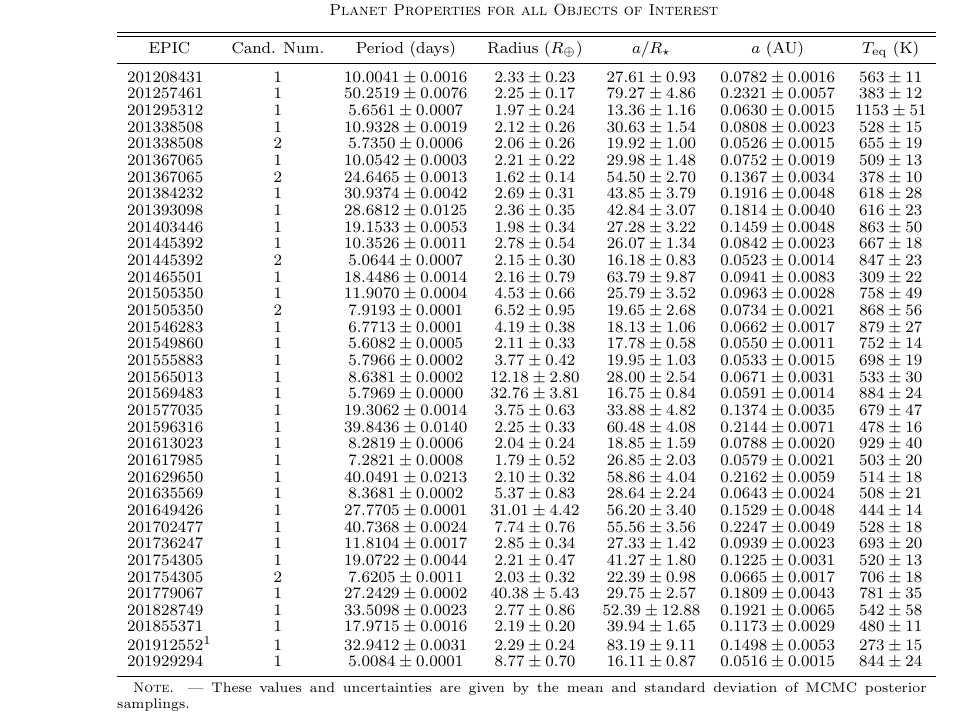
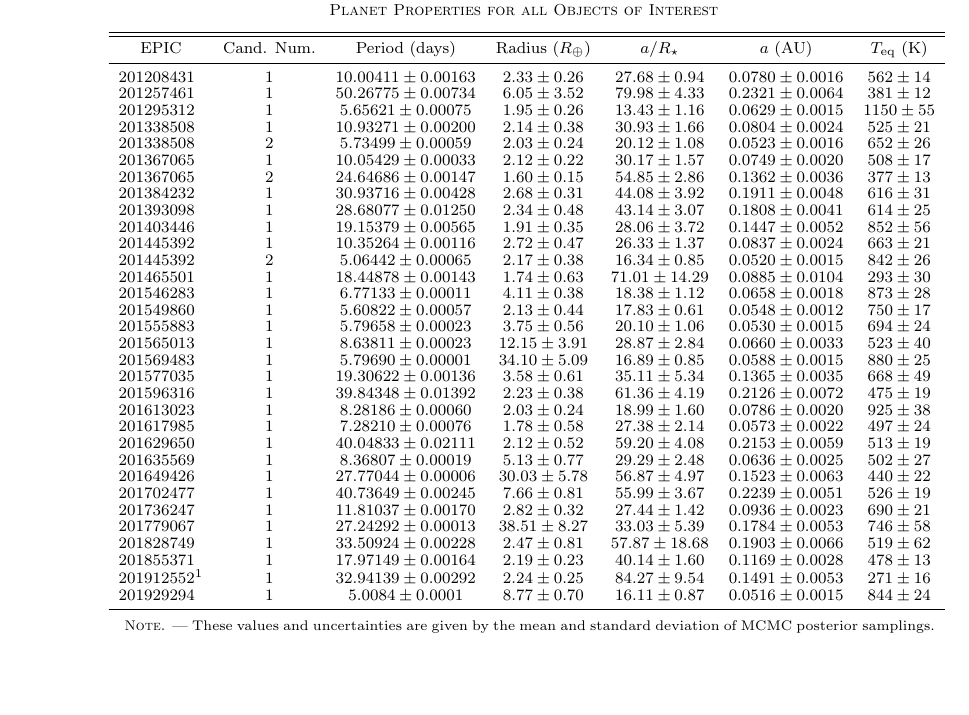
Before and after one commit to benmontet/k2-characterization, a LaTeX document (ms.tex, which reads table_planets.tex): part of page 14 of 18, cut so that both start at the same text, the shorter picture padded with empty space. Compiled offline with pdfLaTeX; a missing bibliography style is replaced by a similar one.

Commit message:
planet properties updated using MCMC

```diff
--- a/table_planets.tex
+++ b/table_planets.tex
@@ -15,41 +15,37 @@
 \colhead{$T_\mathrm{eq}$ (K)}
 }
 \startdata
-$201208431$ & $1$ & $10.0041 \pm {0.0016}$ & $2.33 \pm {0.23}$ & $27.61 \pm {0.93}$ & $0.0782 \pm {0.0016}$ & $563 \pm {11} $ \\
-$201257461$ & $1$ & $50.2519 \pm {0.0076}$ & $2.25 \pm {0.17}$ & $79.27 \pm {4.86}$ & $0.2321 \pm {0.0057}$ & $383 \pm {12} $ \\
-$201295312$ & $1$ & $5.6561 \pm {0.0007}$ & $1.97 \pm {0.24}$ & $13.36 \pm {1.16}$ & $0.0630 \pm {0.0015}$ & $1153 \pm {51} $ \\
-$201338508$ & $1$ & $10.9328 \pm {0.0019}$ & $2.12 \pm {0.26}$ & $30.63 \pm {1.54}$ & $0.0808 \pm {0.0023}$ & $528 \pm {15} $ \\
-$201338508$ & $2$ & $5.7350 \pm {0.0006}$ & $2.06 \pm {0.26}$ & $19.92 \pm {1.00}$ & $0.0526 \pm {0.0015}$ & $655 \pm {19} $ \\
-$201367065$ & $1$ & $10.0542 \pm {0.0003}$ & $2.21 \pm {0.22}$ & $29.98 \pm {1.48}$ & $0.0752 \pm {0.0019}$ & $509 \pm {13} $ \\
-$201367065$ & $2$ & $24.6465 \pm {0.0013}$ & $1.62 \pm {0.14}$ & $54.50 \pm {2.70}$ & $0.1367 \pm {0.0034}$ & $378 \pm {10} $ \\
-$201384232$ & $1$ & $30.9374 \pm {0.0042}$ & $2.69 \pm {0.31}$ & $43.85 \pm {3.79}$ & $0.1916 \pm {0.0048}$ & $618 \pm {28} $ \\
-$201393098$ & $1$ & $28.6812 \pm {0.0125}$ & $2.36 \pm {0.35}$ & $42.84 \pm {3.07}$ & $0.1814 \pm {0.0040}$ & $616 \pm {23} $ \\
-$201403446$ & $1$ & $19.1533 \pm {0.0053}$ & $1.98 \pm {0.34}$ & $27.28 \pm {3.22}$ & $0.1459 \pm {0.0048}$ & $863 \pm {50} $ \\
-$201445392$ & $1$ & $10.3526 \pm {0.0011}$ & $2.78 \pm {0.54}$ & $26.07 \pm {1.34}$ & $0.0842 \pm {0.0023}$ & $667 \pm {18} $ \\
-$201445392$ & $2$ & $5.0644 \pm {0.0007}$ & $2.15 \pm {0.30}$ & $16.18 \pm {0.83}$ & $0.0523 \pm {0.0014}$ & $847 \pm {23} $ \\
-$201465501$ & $1$ & $18.4486 \pm {0.0014}$ & $2.16 \pm {0.79}$ & $63.79 \pm {9.87}$ & $0.0941 \pm {0.0083}$ & $309 \pm {22} $ \\
-$201505350$ & $1$ & $11.9070 \pm {0.0004}$ & $4.53 \pm {0.66}$ & $25.79 \pm {3.52}$ & $0.0963 \pm {0.0028}$ & $758 \pm {49} $ \\
-$201505350$ & $2$ & $7.9193 \pm {0.0001}$ & $6.52 \pm {0.95}$ & $19.65 \pm {2.68}$ & $0.0734 \pm {0.0021}$ & $868 \pm {56} $ \\
-$201546283$ & $1$ & $6.7713 \pm {0.0001}$ & $4.19 \pm {0.38}$ & $18.13 \pm {1.06}$ & $0.0662 \pm {0.0017}$ & $879 \pm {27} $ \\
-$201549860$ & $1$ & $5.6082 \pm {0.0005}$ & $2.11 \pm {0.33}$ & $17.78 \pm {0.58}$ & $0.0550 \pm {0.0011}$ & $752 \pm {14} $ \\
-$201555883$ & $1$ & $5.7966 \pm {0.0002}$ & $3.77 \pm {0.42}$ & $19.95 \pm {1.03}$ & $0.0533 \pm {0.0015}$ & $698 \pm {19} $ \\
-$201565013$ & $1$ & $8.6381 \pm {0.0002}$ & $12.18 \pm {2.80}$ & $28.00 \pm {2.54}$ & $0.0671 \pm {0.0031}$ & $533 \pm {30} $ \\
-$201569483$ & $1$ & $5.7969 \pm {0.0000}$ & $32.76 \pm {3.81}$ & $16.75 \pm {0.84}$ & $0.0591 \pm {0.0014}$ & $884 \pm {24} $ \\
-$201577035$ & $1$ & $19.3062 \pm {0.0014}$ & $3.75 \pm {0.63}$ & $33.88 \pm {4.82}$ & $0.1374 \pm {0.0035}$ & $679 \pm {47} $ \\
-$201596316$ & $1$ & $39.8436 \pm {0.0140}$ & $2.25 \pm {0.33}$ & $60.48 \pm {4.08}$ & $0.2144 \pm {0.0071}$ & $478 \pm {16} $ \\
-$201613023$ & $1$ & $8.2819 \pm {0.0006}$ & $2.04 \pm {0.24}$ & $18.85 \pm {1.59}$ & $0.0788 \pm {0.0020}$ & $929 \pm {40} $ \\
-$201617985$ & $1$ & $7.2821 \pm {0.0008}$ & $1.79 \pm {0.52}$ & $26.85 \pm {2.03}$ & $0.0579 \pm {0.0021}$ & $503 \pm {20} $ \\
-$201629650$ & $1$ & $40.0491 \pm {0.0213}$ & $2.10 \pm {0.32}$ & $58.86 \pm {4.04}$ & $0.2162 \pm {0.0059}$ & $514 \pm {18} $ \\
-$201635569$ & $1$ & $8.3681 \pm {0.0002}$ & $5.37 \pm {0.83}$ & $28.64 \pm {2.24}$ & $0.0643 \pm {0.0024}$ & $508 \pm {21} $ \\
-$201649426$ & $1$ & $27.7705 \pm {0.0001}$ & $31.01 \pm {4.42}$ & $56.20 \pm {3.40}$ & $0.1529 \pm {0.0048}$ & $444 \pm {14} $ \\
-$201702477$ & $1$ & $40.7368 \pm {0.0024}$ & $7.74 \pm {0.76}$ & $55.56 \pm {3.56}$ & $0.2247 \pm {0.0049}$ & $528 \pm {18} $ \\
-$201736247$ & $1$ & $11.8104 \pm {0.0017}$ & $2.85 \pm {0.34}$ & $27.33 \pm {1.42}$ & $0.0939 \pm {0.0023}$ & $693 \pm {20} $ \\
-$201754305$ & $1$ & $19.0722 \pm {0.0044}$ & $2.21 \pm {0.47}$ & $41.27 \pm {1.80}$ & $0.1225 \pm {0.0031}$ & $520 \pm {13} $ \\
-$201754305$ & $2$ & $7.6205 \pm {0.0011}$ & $2.03 \pm {0.32}$ & $22.39 \pm {0.98}$ & $0.0665 \pm {0.0017}$ & $706 \pm {18} $ \\
-$201779067$ & $1$ & $27.2429 \pm {0.0002}$ & $40.38 \pm {5.43}$ & $29.75 \pm {2.57}$ & $0.1809 \pm {0.0043}$ & $781 \pm {35} $ \\
-$201828749$ & $1$ & $33.5098 \pm {0.0023}$ & $2.77 \pm {0.86}$ & $52.39 \pm {12.88}$ & $0.1921 \pm {0.0065}$ & $542 \pm {58} $ \\
-$201855371$ & $1$ & $17.9715 \pm {0.0016}$ & $2.19 \pm {0.20}$ & $39.94 \pm {1.65}$ & $0.1173 \pm {0.0029}$ & $480 \pm {11} $ \\
-$201912552$\tablenotemark{1} & $1$ & $32.9412 \pm {0.0031}$ & $2.29 \pm {0.24}$ & $83.19 \pm {9.11}$ & $0.1498 \pm {0.0053}$ & $273 \pm {15} $ \\
+$201208431$ & $1$ & $10.00411 \pm {0.00163}$ & $2.33 \pm {0.26}$ & $27.68 \pm {0.94}$ & $0.0780 \pm {0.0016}$ & $562 \pm {14} $ \\
+$201257461$ & $1$ & $50.26775 \pm {0.00734}$ & $6.05 \pm {3.52}$ & $79.98 \pm {4.33}$ & $0.2321 \pm {0.0064}$ & $381 \pm {12} $ \\
+$201295312$ & $1$ & $5.65621 \pm {0.00075}$ & $1.95 \pm {0.26}$ & $13.43 \pm {1.16}$ & $0.0629 \pm {0.0015}$ & $1150 \pm {55} $ \\
+$201338508$ & $1$ & $10.93271 \pm {0.00200}$ & $2.14 \pm {0.38}$ & $30.93 \pm {1.66}$ & $0.0804 \pm {0.0024}$ & $525 \pm {21} $ \\
+$201338508$ & $2$ & $5.73499 \pm {0.00059}$ & $2.03 \pm {0.24}$ & $20.12 \pm {1.08}$ & $0.0523 \pm {0.0016}$ & $652 \pm {26} $ \\
+$201367065$ & $1$ & $10.05429 \pm {0.00033}$ & $2.12 \pm {0.22}$ & $30.17 \pm {1.57}$ & $0.0749 \pm {0.0020}$ & $508 \pm {17} $ \\
+$201367065$ & $2$ & $24.64686 \pm {0.00147}$ & $1.60 \pm {0.15}$ & $54.85 \pm {2.86}$ & $0.1362 \pm {0.0036}$ & $377 \pm {13} $ \\
+$201384232$ & $1$ & $30.93716 \pm {0.00428}$ & $2.68 \pm {0.31}$ & $44.08 \pm {3.92}$ & $0.1911 \pm {0.0048}$ & $616 \pm {31} $ \\
+$201393098$ & $1$ & $28.68077 \pm {0.01250}$ & $2.34 \pm {0.48}$ & $43.14 \pm {3.07}$ & $0.1808 \pm {0.0041}$ & $614 \pm {25} $ \\
+$201403446$ & $1$ & $19.15379 \pm {0.00565}$ & $1.91 \pm {0.35}$ & $28.06 \pm {3.72}$ & $0.1447 \pm {0.0052}$ & $852 \pm {56} $ \\
+$201445392$ & $1$ & $10.35264 \pm {0.00116}$ & $2.72 \pm {0.47}$ & $26.33 \pm {1.37}$ & $0.0837 \pm {0.0024}$ & $663 \pm {21} $ \\
+$201445392$ & $2$ & $5.06442 \pm {0.00065}$ & $2.17 \pm {0.38}$ & $16.34 \pm {0.85}$ & $0.0520 \pm {0.0015}$ & $842 \pm {26} $ \\
+$201465501$ & $1$ & $18.44878 \pm {0.00143}$ & $1.74 \pm {0.63}$ & $71.01 \pm {14.29}$ & $0.0885 \pm {0.0104}$ & $293 \pm {30} $ \\
+$201546283$ & $1$ & $6.77133 \pm {0.00011}$ & $4.11 \pm {0.38}$ & $18.38 \pm {1.12}$ & $0.0658 \pm {0.0018}$ & $873 \pm {28} $ \\
+$201549860$ & $1$ & $5.60822 \pm {0.00057}$ & $2.13 \pm {0.44}$ & $17.83 \pm {0.61}$ & $0.0548 \pm {0.0012}$ & $750 \pm {17} $ \\
+$201555883$ & $1$ & $5.79658 \pm {0.00023}$ & $3.75 \pm {0.56}$ & $20.10 \pm {1.06}$ & $0.0530 \pm {0.0015}$ & $694 \pm {24} $ \\
+$201565013$ & $1$ & $8.63811 \pm {0.00023}$ & $12.15 \pm {3.91}$ & $28.87 \pm {2.84}$ & $0.0660 \pm {0.0033}$ & $523 \pm {40} $ \\
+$201569483$ & $1$ & $5.79690 \pm {0.00001}$ & $34.10 \pm {5.09}$ & $16.89 \pm {0.85}$ & $0.0588 \pm {0.0015}$ & $880 \pm {25} $ \\
+$201577035$ & $1$ & $19.30622 \pm {0.00136}$ & $3.58 \pm {0.61}$ & $35.11 \pm {5.34}$ & $0.1365 \pm {0.0035}$ & $668 \pm {49} $ \\
+$201596316$ & $1$ & $39.84348 \pm {0.01392}$ & $2.23 \pm {0.38}$ & $61.36 \pm {4.19}$ & $0.2126 \pm {0.0072}$ & $475 \pm {19} $ \\
+$201613023$ & $1$ & $8.28186 \pm {0.00060}$ & $2.03 \pm {0.24}$ & $18.99 \pm {1.60}$ & $0.0786 \pm {0.0020}$ & $925 \pm {38} $ \\
+$201617985$ & $1$ & $7.28210 \pm {0.00076}$ & $1.78 \pm {0.58}$ & $27.38 \pm {2.14}$ & $0.0573 \pm {0.0022}$ & $497 \pm {24} $ \\
+$201629650$ & $1$ & $40.04833 \pm {0.02111}$ & $2.12 \pm {0.52}$ & $59.20 \pm {4.08}$ & $0.2153 \pm {0.0059}$ & $513 \pm {19} $ \\
+$201635569$ & $1$ & $8.36807 \pm {0.00019}$ & $5.13 \pm {0.77}$ & $29.29 \pm {2.48}$ & $0.0636 \pm {0.0025}$ & $502 \pm {27} $ \\
+$201649426$ & $1$ & $27.77044 \pm {0.00006}$ & $30.03 \pm {5.78}$ & $56.87 \pm {4.97}$ & $0.1523 \pm {0.0063}$ & $440 \pm {22} $ \\
+$201702477$ & $1$ & $40.73649 \pm {0.00245}$ & $7.66 \pm {0.81}$ & $55.99 \pm {3.67}$ & $0.2239 \pm {0.0051}$ & $526 \pm {19} $ \\
+$201736247$ & $1$ & $11.81037 \pm {0.00170}$ & $2.82 \pm {0.32}$ & $27.44 \pm {1.42}$ & $0.0936 \pm {0.0023}$ & $690 \pm {21} $ \\
+$201779067$ & $1$ & $27.24292 \pm {0.00013}$ & $38.51 \pm {8.27}$ & $33.03 \pm {5.39}$ & $0.1784 \pm {0.0053}$ & $746 \pm {58} $ \\
+$201828749$ & $1$ & $33.50924 \pm {0.00228}$ & $2.47 \pm {0.81}$ & $57.87 \pm {18.68}$ & $0.1903 \pm {0.0066}$ & $519 \pm {62} $ \\
+$201855371$ & $1$ & $17.97149 \pm {0.00164}$ & $2.19 \pm {0.23}$ & $40.14 \pm {1.60}$ & $0.1169 \pm {0.0028}$ & $478 \pm {13} $ \\
+$201912552$\tablenotemark{1} & $1$ & $32.94139 \pm {0.00292}$ & $2.24 \pm {0.25}$ & $84.27 \pm {9.54}$ & $0.1491 \pm {0.0053}$ & $271 \pm {16} $ \\
 $201929294$ & $1$ & $5.0084 \pm {0.0001}$ & $8.77 \pm {0.70}$ & $16.11 \pm {0.87}$ & $0.0516 \pm {0.0015}$ & $844 \pm {24} $
 \enddata
 \tablecomments{These values and uncertainties are given by the mean and
```
Also changed, not shown: 1 other file.
